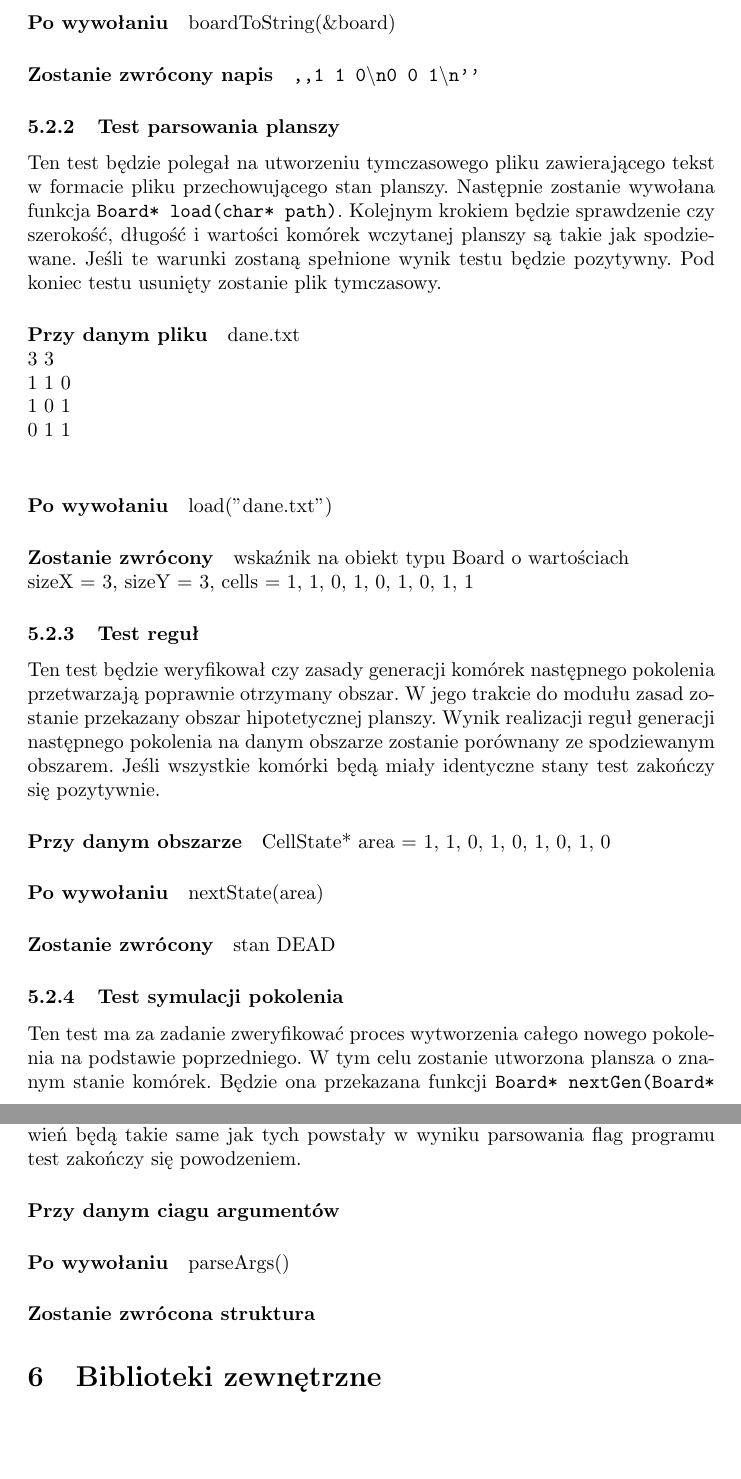
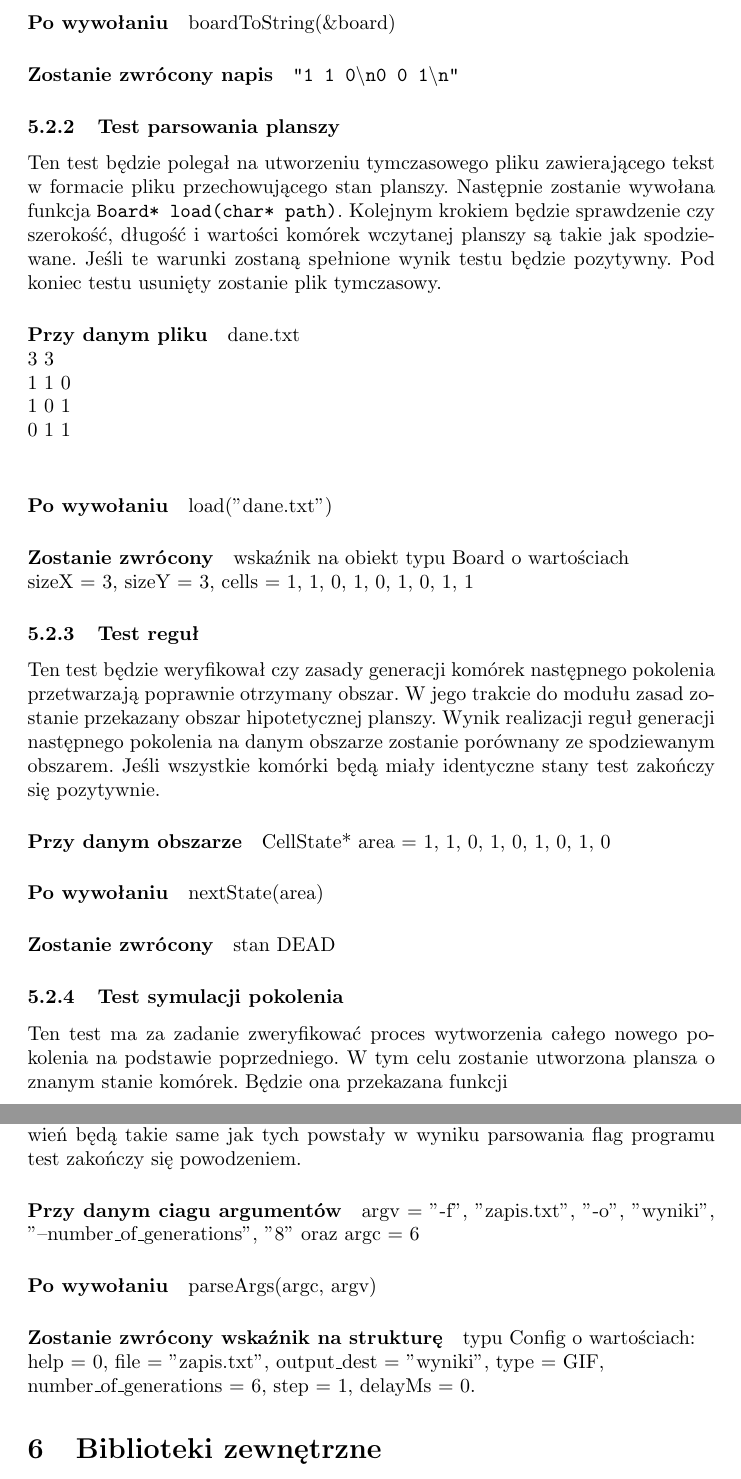
Before and after one commit to SiwyKrzysiek/gra-w-zycie, a LaTeX document (Specyfikacja-implementacyjna/Specyfikacja-implementacyjna.tex): two parts of pages 10 and 11 of 12, joined at a grey line, cut so that both start at the same text, the shorter picture padded with empty space. Compiled offline with pdfLaTeX.

Commit message:
Przyklad testu parsowania argumentów

```diff
--- a/Specyfikacja-implementacyjna/Specyfikacja-implementacyjna.tex
+++ b/Specyfikacja-implementacyjna/Specyfikacja-implementacyjna.tex
@@ -310,7 +310,7 @@ Test ten będzie polegał na ręcznym utworzeniu struktury planszy o konkretym s
 
 \paragraph{Przy danym obiekcie} Board board o wartościach sizeX = 3, sizeY = 2, \\ cells = {1, 1, 0, 0, 0, 1 }
 \paragraph{Po wywołaniu} boardToString(\&board)
-\paragraph{Zostanie zwrócony napis} \texttt{,,1 1 0\textbackslash{}n0 0 1\textbackslash{}n''}
+\paragraph{Zostanie zwrócony napis} \texttt{"1 1 0\textbackslash{}n0 0 1\textbackslash{}n"}
 
 
 \subsubsection{Test parsowania planszy}
@@ -342,9 +342,9 @@ Ten test ma za zadanie zweryfikować proces wytworzenia całego nowego pokolenia
 Ten test będzie polegał na utworzeniu napisu reprezentującego flagi wprowadzone przez użytkownika oraz przekazaniu go do funkcji \texttt{Config* parseArgs(int argc, char** argv)}. Zwrócona struktura ustawień zostanie porównana pole po polu ze spodziewanym wynikiem. Jeśli wszystkie pola spodziewanych ustawień będą takie same jak tych powstały w wyniku parsowania flag programu test zakończy się powodzeniem.
 
 %TODO: Opisać test
-\paragraph{Przy danym ciagu argumentów}
-\paragraph{Po wywołaniu} parseArgs()
-\paragraph{Zostanie zwrócona struktura}
+\paragraph{Przy danym ciagu argumentów} argv = {"-f", "zapis.txt", "-o", "wyniki", "--number\textunderscore{}of\textunderscore{}generations", "8"} oraz argc = 6
+\paragraph{Po wywołaniu} parseArgs(argc, argv)
+\paragraph{Zostanie zwrócony wskaźnik na strukturę} typu Config o wartościach: \\ help = 0, file = "zapis.txt", output\textunderscore{}dest = "wyniki", type = GIF, \\ number\textunderscore{}of\textunderscore{}generations = 6, step = 1, delayMs = 0.
 
 \section{Biblioteki zewnętrzne}
 Program będzie korzystał z bibliotek nie będących częścią standardu języka C. Umożliw to dostarczenie szerszej funkcjonalności.
```
Also changed, not shown: Specyfikacja-implementacyjna/Specyfikacja-implementacyjna.pdf, Specyfikacja-implementacyjna/Specyfikacja-implementacyjna.tex (2 more changed lines).
